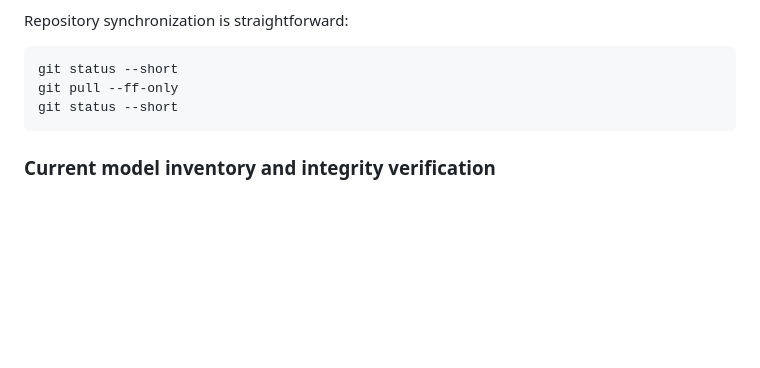
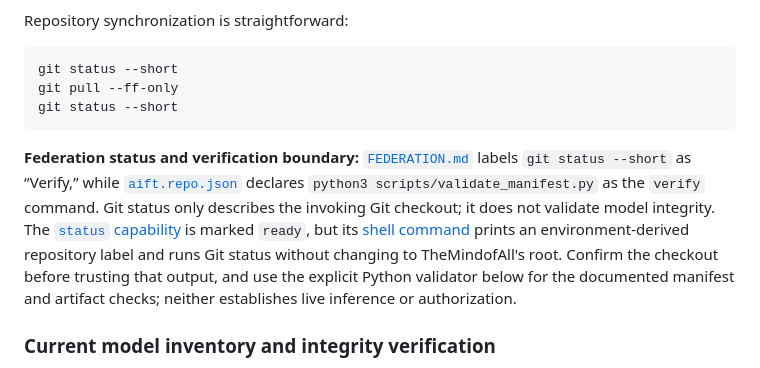
Before and after one commit to AIFreedomTrustFederation/TheMindofAll, a Markdown page: README.md, the part around the change. Rendered like a GitHub page; blank space fills up the shorter version.

Commit message:
docs: distinguish federation status from model integrity verification

````diff
--- a/README.md
+++ b/README.md
@@ -79,6 +79,8 @@ git pull --ff-only
 git status --short
 ```
 
+**Federation status and verification boundary:** [`FEDERATION.md`](FEDERATION.md) labels `git status --short` as “Verify,” while [`aift.repo.json`](aift.repo.json) declares `python3 scripts/validate_manifest.py` as the `verify` command. Git status only describes the invoking Git checkout; it does not validate model integrity. The [`status` capability](.aift/capabilities.json) is marked `ready`, but its [shell command](.aift/commands/status.sh) prints an environment-derived repository label and runs Git status without changing to TheMindofAll's root. Confirm the checkout before trusting that output, and use the explicit Python validator below for the documented manifest and artifact checks; neither establishes live inference or authorization.
+
 ### Current model inventory and integrity verification
 
 As recorded in [`models/manifest.json`](models/manifest.json), the currently registered model is **`all-minilm-l6-v2-quantized`**, a quantized ONNX **embedding** model sourced from `Xenova/all-MiniLM-L6-v2` and intended for local Transformers.js loading. This is not a text-generation model, and a registry entry alone does not establish that a running inference service is installed or healthy.
````
